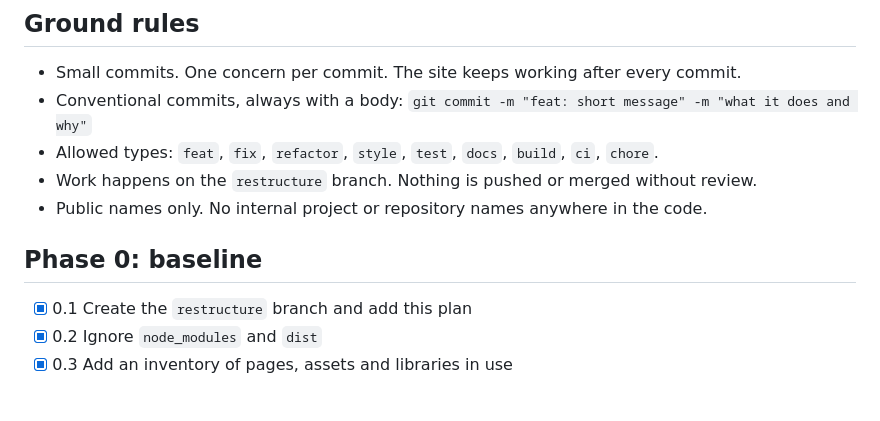
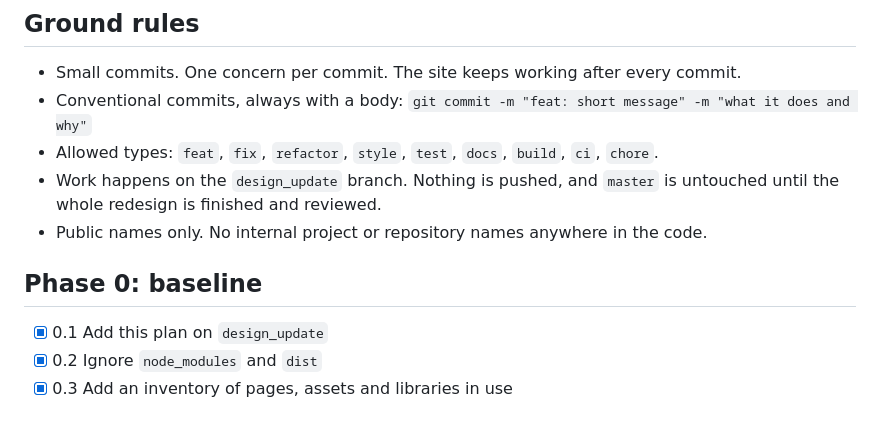
Before and after one commit to arghadeep25/arghadeep25.github.io, a Markdown page: docs/PLAN.md, the part around the change. Drawn GitHub-style.

Commit message:
docs: work on design_update, not a separate branch
The redesign continues on design_update and master stays untouched until the whole development is done and reviewed. Updates the ground rules in the plan to match.

```diff
--- a/docs/PLAN.md
+++ b/docs/PLAN.md
@@ -11,12 +11,12 @@ Legend: `[x]` done, `[-]` not done.
 - Conventional commits, always with a body:
   `git commit -m "feat: short message" -m "what it does and why"`
 - Allowed types: `feat`, `fix`, `refactor`, `style`, `test`, `docs`, `build`, `ci`, `chore`.
-- Work happens on the `restructure` branch. Nothing is pushed or merged without review.
+- Work happens on the `design_update` branch. Nothing is pushed, and `master` is untouched until the whole redesign is finished and reviewed.
 - Public names only. No internal project or repository names anywhere in the code.
 
 ## Phase 0: baseline
 
-- [x] 0.1 Create the `restructure` branch and add this plan
+- [x] 0.1 Add this plan on `design_update`
 - [x] 0.2 Ignore `node_modules` and `dist`
 - [x] 0.3 Add an inventory of pages, assets and libraries in use
 
```
